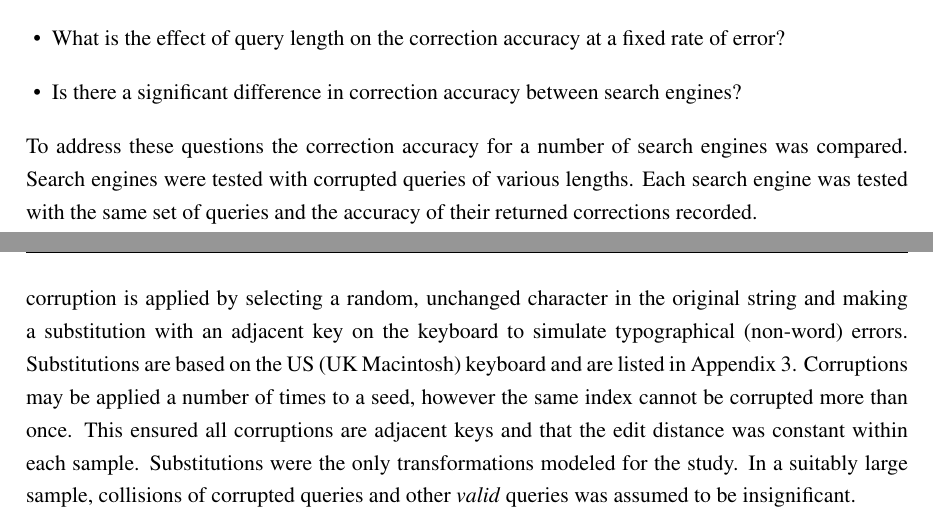
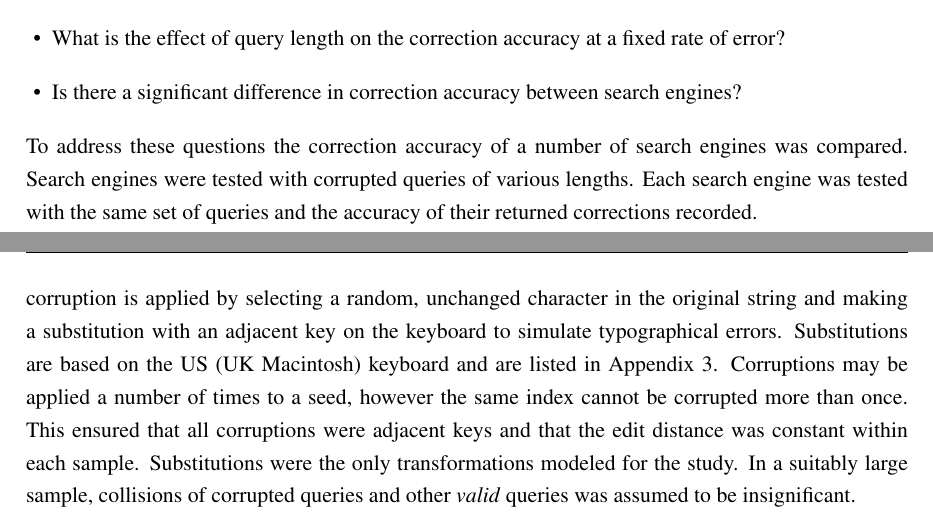
Before and after one commit to charlieegan3/spelling-correction-paper, a LaTeX thesis (cs4040report.tex): two parts of pages 4 and 5 of 16, joined at a grey line, cut so that both start at the same text. Compiled offline with pdfLaTeX; a LaTeX package or settings file that is missing is left out.

Commit message:
Proof reading research questions section

```diff
--- a/cs4040report.tex
+++ b/cs4040report.tex
@@ -52,13 +52,13 @@ While automated spelling correction is an active topic of research, little is kn
 \end{itemize}
 
 \noindent
-To address these questions the correction accuracy for a number of search engines was compared. Search engines were tested with corrupted queries of various lengths. Each search engine was tested with the same set of queries and the accuracy of their returned corrections recorded.
+To address these questions the correction accuracy of a number of search engines was compared. Search engines were tested with corrupted queries of various lengths. Each search engine was tested with the same set of queries and the accuracy of their returned corrections recorded.
 
 The following search engines were tested: \textit{Ask, Baidu, Bing, DuckDuckGo, Google, Sogou, Yahoo, Yandex} and \textit{Youdao}. These non-aggregating search engines all offer corrections for misspellings and also represent the majority of global general search engines \cite{searchenginewiki}. A parallel web scraper was implemented to programmatically run queries and parse results of each search engine for a given query \cite{scraper}. Five instances of this scraper were deployed to disposable environments on the \textit{Heroku} platform. Requests were then made against each instance to gather results using a local script to aggregate results for each sample.
 
 Due to search engine rate-limiting and time constraints it was infeasible to test large numbers of corrupted queries. Randomly generated seed queries, such as strings of random unrelated words, would not be representative of real world queries. This made the generation of a consistent collection of realistic query phrases challenging without introducing bias. For this experiment, seed terms were selected from the \textit{Alexa Top 500} \cite{alexatop500}. The work was built on the assumption that these are a good representation of real user queries. From the 500 domains, only \texttt{.com} variations were used to ensure that each brand was only used once, not for each top-level domain the brand operated. \texttt{.com} brands represent 63\% of the top 500. Seed queries used for generation of the corrupted samples are listed in Appendix 1.
 
-Corruptions were generated from seed queries using a substitution algorithm (Appendix 2). This algorithm, and the possible substitutions for each character, represent the error model of the study. A corruption is applied by selecting a random, unchanged character in the original string and making a substitution with an adjacent key on the keyboard to simulate typographical (non-word) errors. Substitutions are based on the US (UK Macintosh) keyboard and are listed in Appendix 3. Corruptions may be applied a number of times to a seed, however the same index cannot be corrupted more than once. This ensured all corruptions are adjacent keys and that the edit distance was constant within each sample. Substitutions were the only transformations modeled for the study. In a suitably large sample, collisions of corrupted queries and other \textit{valid} queries was assumed to be insignificant.
+Corruptions were generated from seed queries using a substitution algorithm (Appendix 2). This algorithm, and the possible substitutions for each character, represent the error model of the study. A corruption is applied by selecting a random, unchanged character in the original string and making a substitution with an adjacent key on the keyboard to simulate typographical errors. Substitutions are based on the US (UK Macintosh) keyboard and are listed in Appendix 3. Corruptions may be applied a number of times to a seed, however the same index cannot be corrupted more than once. This ensured that all corruptions were adjacent keys and that the edit distance was constant within each sample. Substitutions were the only transformations modeled for the study. In a suitably large sample, collisions of corrupted queries and other \textit{valid} queries was assumed to be insignificant.
 
 \section{Experimental Design}
 \label{sec:exp}
```
